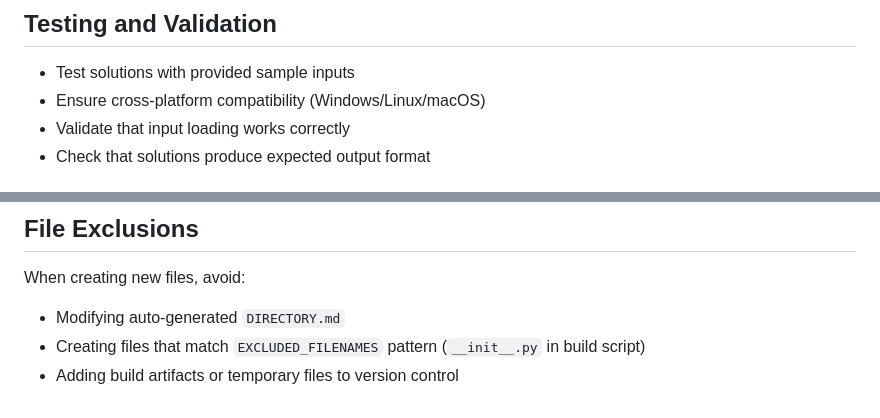
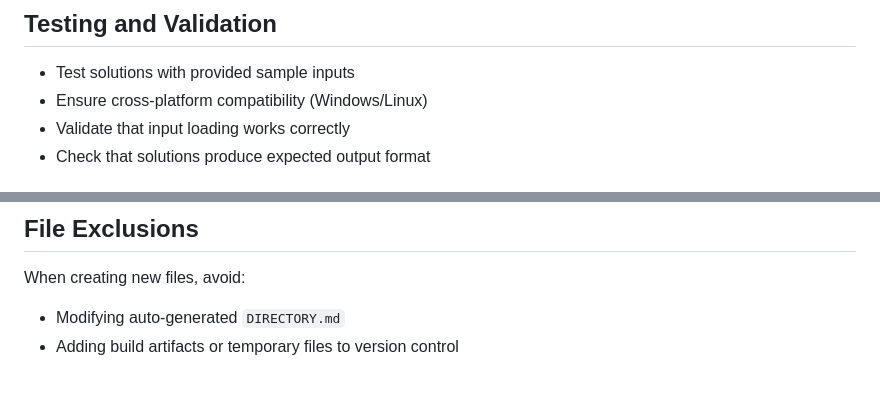
Before and after one commit to VaeterchenFrost/AdventOfCode, a Markdown page: .github/copilot-instructions.md, 2 parts joined by grey strips. Drawn GitHub-style.

Commit message:
Address feedback: remove macOS compatibility and update file exclusions
Co-authored-by: VaeterchenFrost <21226535+VaeterchenFrost@users.noreply.github.com>

```diff
--- a/.github/copilot-instructions.md
+++ b/.github/copilot-instructions.md
@@ -161,7 +161,7 @@ pip install -e .
 ## Testing and Validation
 
 - Test solutions with provided sample inputs
-- Ensure cross-platform compatibility (Windows/Linux/macOS)
+- Ensure cross-platform compatibility (Windows/Linux)
 - Validate that input loading works correctly
 - Check that solutions produce expected output format
 
@@ -187,5 +187,4 @@ pip install -e .
 
 When creating new files, avoid:
 - Modifying auto-generated `DIRECTORY.md`
-- Creating files that match `EXCLUDED_FILENAMES` pattern (`__init__.py` in build script)
 - Adding build artifacts or temporary files to version control
```
